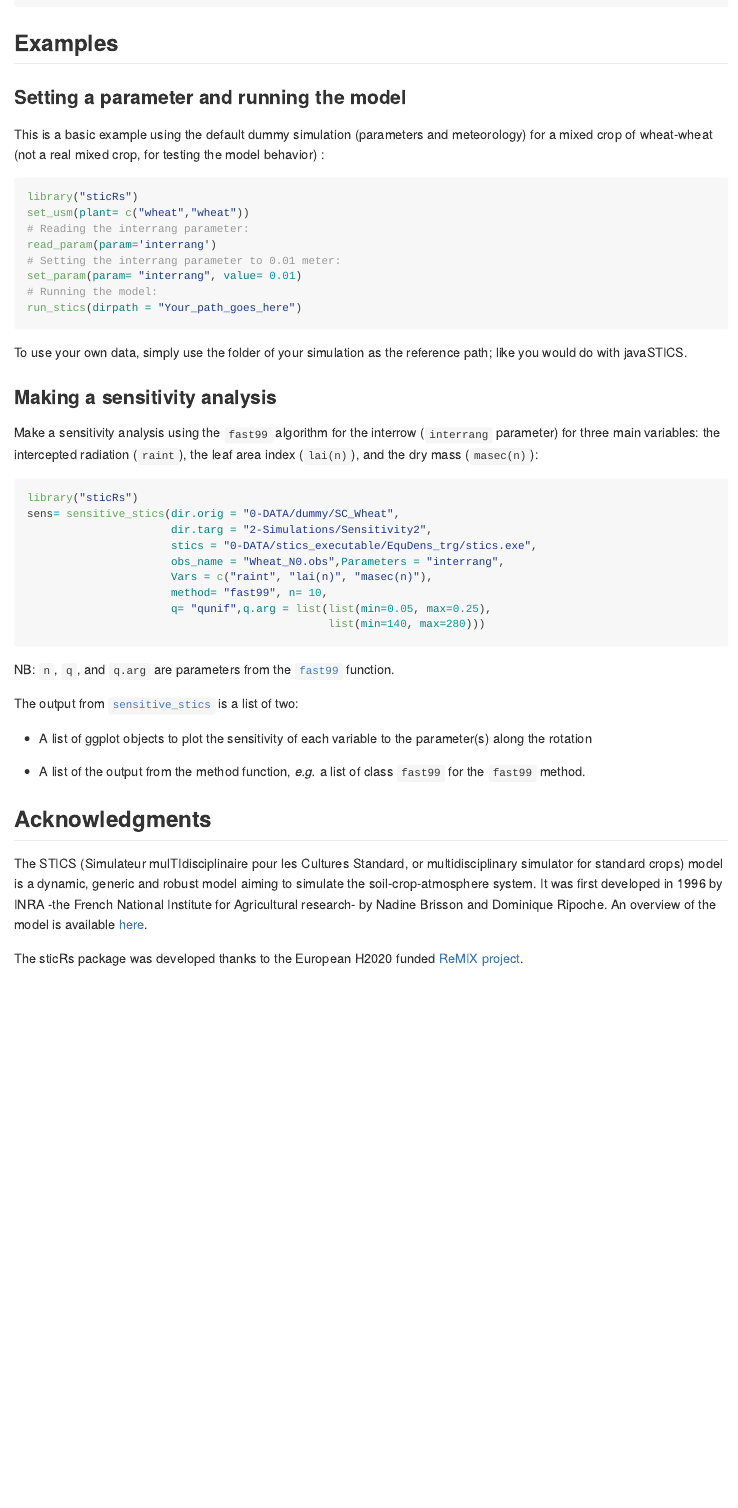
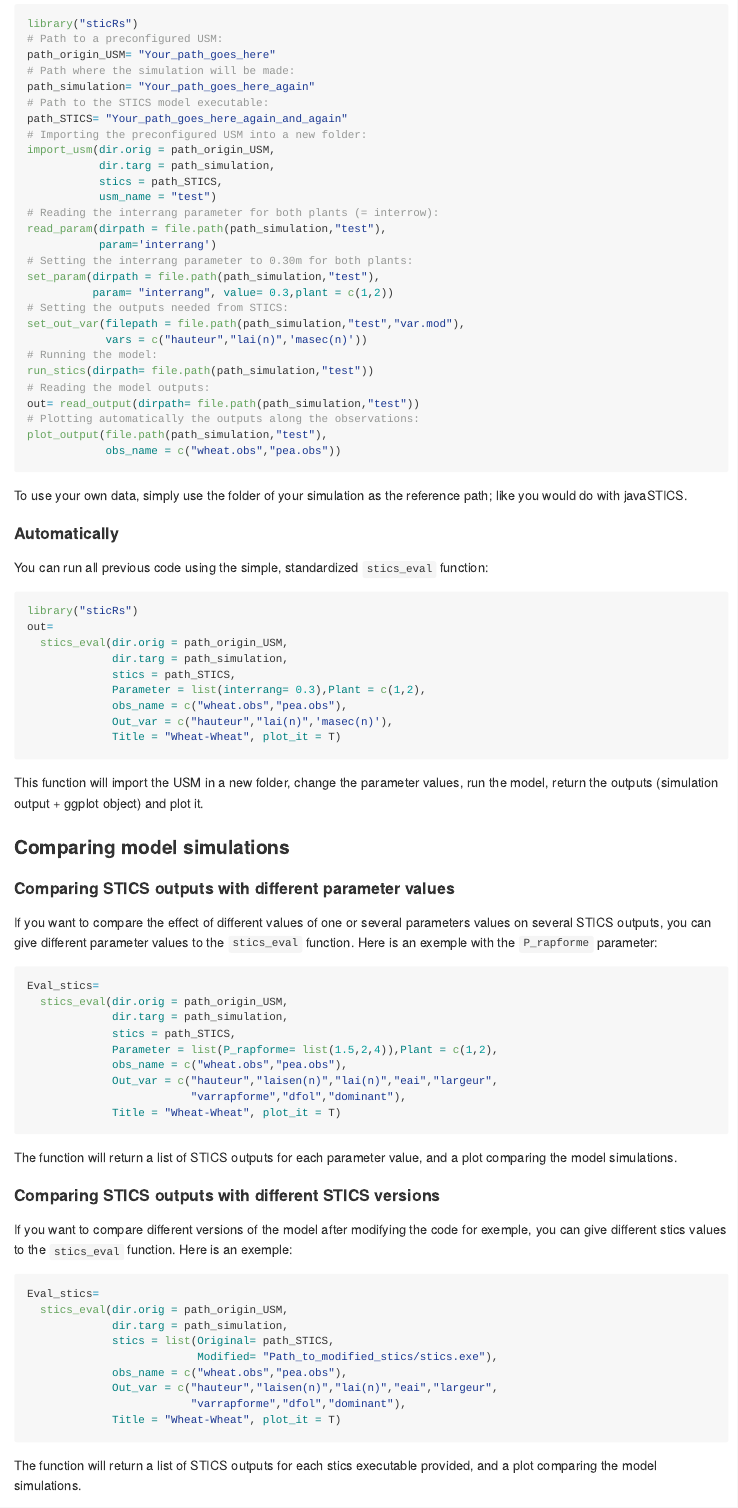
Before and after one commit to SticsRPacks/SticsOnR, an R Markdown document (README.Rmd): the page in a window 1100 px wide, from 1100 px down before the commit and from 1370 px down after it. The pictures show the output file README.md that the author committed with the source, drawn offline in the style of GitHub; badge pictures from the web are left out.

Commit message:
Update README to include more exemples

````diff
--- a/README.Rmd
+++ b/README.Rmd
@@ -68,29 +68,102 @@ install.packages("sticRs")
 
 ## Examples
 
-### Setting a parameter and running the model
+### Setting a parameter, running the model and compare with observations
+
+#### Manually
 
 This is a basic example using the default dummy simulation (parameters and meteorology) for a mixed crop of wheat-wheat (not a real mixed crop, for testing the model behavior) :
 
 ```{r example1, eval=FALSE}
 library("sticRs")
-set_usm(plant= c("wheat","wheat"))
-# Reading the interrang parameter:
-read_param(param='interrang')
-# Setting the interrang parameter to 0.01 meter:
-set_param(param= "interrang", value= 0.01)
+# Path to a preconfigured USM:
+path_origin_USM= "Your_path_goes_here"
+# Path where the simulation will be made:
+path_simulation= "Your_path_goes_here_again"
+# Path to the STICS model executable:
+path_STICS= "Your_path_goes_here_again_and_again"
+# Importing the preconfigured USM into a new folder:
+import_usm(dir.orig = path_origin_USM,
+           dir.targ = path_simulation,
+           stics = path_STICS,
+           usm_name = "test")
+# Reading the interrang parameter for both plants (= interrow):
+read_param(dirpath = file.path(path_simulation,"test"),
+           param='interrang')
+# Setting the interrang parameter to 0.30m for both plants:
+set_param(dirpath = file.path(path_simulation,"test"),
+          param= "interrang", value= 0.3,plant = c(1,2))
+# Setting the outputs needed from STICS:
+set_out_var(filepath = file.path(path_simulation,"test","var.mod"),
+            vars = c("hauteur","lai(n)",'masec(n)'))
 # Running the model:
-run_stics(dirpath = "Your_path_goes_here")
+run_stics(dirpath= file.path(path_simulation,"test"))
+# Reading the model outputs:
+out= read_output(dirpath= file.path(path_simulation,"test"))
+# Plotting automatically the outputs along the observations:
+plot_output(file.path(path_simulation,"test"),
+            obs_name = c("wheat.obs","pea.obs"))
 ```
 
 To use your own data, simply use the folder of your simulation as the reference path; like you would do with javaSTICS.
+
+#### Automatically
+
+You can run all previous code using the simple, standardized `stics_eval` function:
+
+```{r, eval=FALSE}
+library("sticRs")
+out=
+  stics_eval(dir.orig = path_origin_USM,
+             dir.targ = path_simulation,
+             stics = path_STICS,
+             Parameter = list(interrang= 0.3),Plant = c(1,2),
+             obs_name = c("wheat.obs","pea.obs"),
+             Out_var = c("hauteur","lai(n)",'masec(n)'),
+             Title = "Wheat-Wheat", plot_it = T)
+```
+This function will import the USM in a new folder, change the parameter values, run the model, return the outputs (simulation output + ggplot object) and plot it.
+
+### Comparing model simulations
+
+#### Comparing STICS outputs with different parameter values
+
+If you want to compare the effect of different values of one or several parameters values on several STICS outputs, you can give different parameter values to the `stics_eval` function. Here is an exemple with the `P_rapforme` parameter:
+
+```{r, eval=FALSE}
+Eval_stics=
+  stics_eval(dir.orig = path_origin_USM,
+             dir.targ = path_simulation,
+             stics = path_STICS,
+             Parameter = list(P_rapforme= list(1.5,2,4)),Plant = c(1,2),
+             obs_name = c("wheat.obs","pea.obs"),
+             Out_var = c("hauteur","laisen(n)","lai(n)","eai","largeur",
+                         "varrapforme","dfol","dominant"),
+             Title = "Wheat-Wheat", plot_it = T)
+```
+
+The function will return a list of STICS outputs for each parameter value, and a plot comparing the model simulations.
+
+#### Comparing STICS outputs with different STICS versions
+
+If you want to compare different versions of the model after modifying the code for exemple, you can give different stics values to the `stics_eval` function. Here is an exemple:
+
+```{r, eval=FALSE}
+Eval_stics=
+  stics_eval(dir.orig = path_origin_USM,
+             dir.targ = path_simulation,
+             stics = list(Original= path_STICS,
+                          Modified= "Path_to_modified_stics/stics.exe"),
+             obs_name = c("wheat.obs","pea.obs"),
+             Out_var = c("hauteur","laisen(n)","lai(n)","eai","largeur",
+                         "varrapforme","dfol","dominant"),
+             Title = "Wheat-Wheat", plot_it = T)
+```
+
+The function will return a list of STICS outputs for each stics executable provided, and a plot comparing the model simulations.
 
 ### Making a sensitivity analysis
 
 Make a sensitivity analysis using the `fast99` algorithm for the interrow (`interrang` parameter) for three main variables: the intercepted radiation (`raint`), the leaf area index (`lai(n)`), and the dry mass (`masec(n)`):
 ```{r example2, eval=FALSE}
 library("sticRs")
-sens= sensitive_stics(dir.orig = "0-DATA/dummy/SC_Wheat",
-                      dir.targ = "2-Simulations/Sensitivity2",
-                      stics = "0-DATA/stics_executable/EquDens_trg/stics.exe",
-                      obs_name = "Wheat_N0.obs",Parameters = "interrang",
````
Also changed, not shown: README.md, README.Rmd (4 more changed lines).
